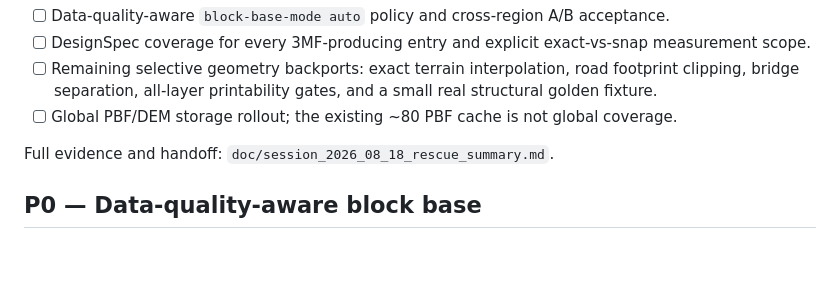
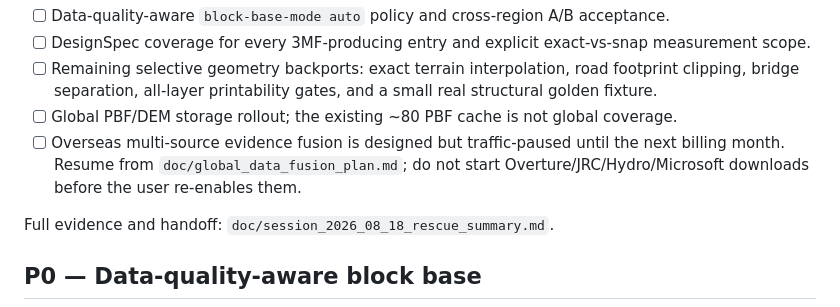
Before and after one commit to qiwei94/map-generator-simple, a Markdown page: doc/current_engineering_todo.md, the part around one of its changes. Drawn GitHub-style; blank space fills up the shorter version.

Commit message:
docs: defer overseas data fusion rollout

```diff
--- a/doc/current_engineering_todo.md
+++ b/doc/current_engineering_todo.md
@@ -22,6 +22,9 @@ Still open:
 - [ ] Remaining selective geometry backports: exact terrain interpolation, road footprint clipping,
   bridge separation, all-layer printability gates, and a small real structural golden fixture.
 - [ ] Global PBF/DEM storage rollout; the existing ~80 PBF cache is not global coverage.
+- [ ] Overseas multi-source evidence fusion is designed but traffic-paused until
+  the next billing month. Resume from `doc/global_data_fusion_plan.md`; do not
+  start Overture/JRC/Hydro/Microsoft downloads before the user re-enables them.
 
 Full evidence and handoff: `doc/session_2026_08_18_rescue_summary.md`.
 
```
Also changed, not shown: other parts of doc/current_engineering_todo.md (+1 -1 lines), doc/global_data_fusion_plan.md (added, +139 -0 lines).
